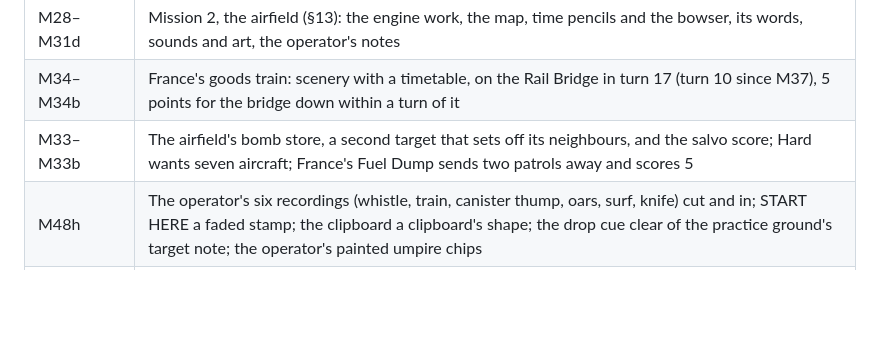
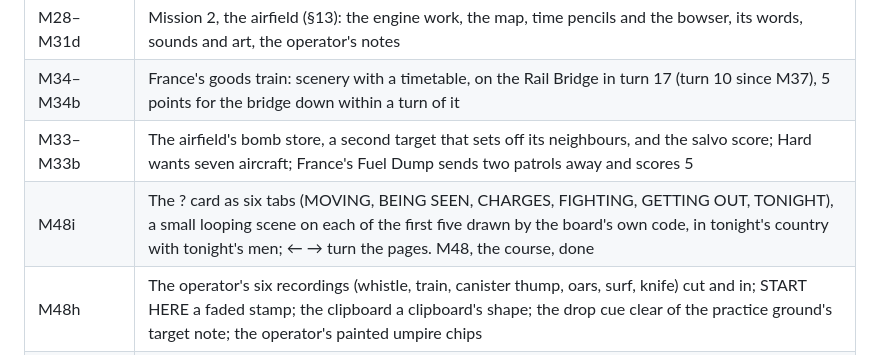
Before and after one commit to DavisPiero/burn-by-dawn, a Markdown page: MILESTONES.md, the part around the change. GitHub-like rendering; blank space fills up the shorter version.

```diff
--- a/MILESTONES.md
+++ b/MILESTONES.md
@@ -17,6 +17,7 @@ Each is recorded in full in DECISIONS.md and the git history.
 | M28–M31d | Mission 2, the airfield (§13): the engine work, the map, time pencils and the bowser, its words, sounds and art, the operator's notes |
 | M34–M34b | France's goods train: scenery with a timetable, on the Rail Bridge in turn 17 (turn 10 since M37), 5 points for the bridge down within a turn of it |
 | M33–M33b | The airfield's bomb store, a second target that sets off its neighbours, and the salvo score; Hard wants seven aircraft; France's Fuel Dump sends two patrols away and scores 5 |
+| M48i | The ? card as six tabs (MOVING, BEING SEEN, CHARGES, FIGHTING, GETTING OUT, TONIGHT), a small looping scene on each of the first five drawn by the board's own code, in tonight's country with tonight's men; ← → turn the pages. M48, the course, done |
 | M48h | The operator's six recordings (whistle, train, canister thump, oars, surf, knife) cut and in; START HERE a faded stamp; the clipboard a clipboard's shape; the drop cue clear of the practice ground's target note; the operator's painted umpire chips |
 | M48g | The umpires' own counters (a peaked cap, a white armband, drawn in code) and English cries; the course playable, first on the contents page and flagged START HERE; lesson 17 named Ready for Action, its two charges and the umpire watching them said and ringed |
 | M48f | Lesson 17, the passing-out exercise: free steps that run on, three checkpoints, the umpire's card saying what a thing would cost on a real mission. The course's list as a two-page spread with the clipboard, the training record of ten qualifications |
```
Also changed, not shown: DECISIONS.md (+1 -0 lines).
